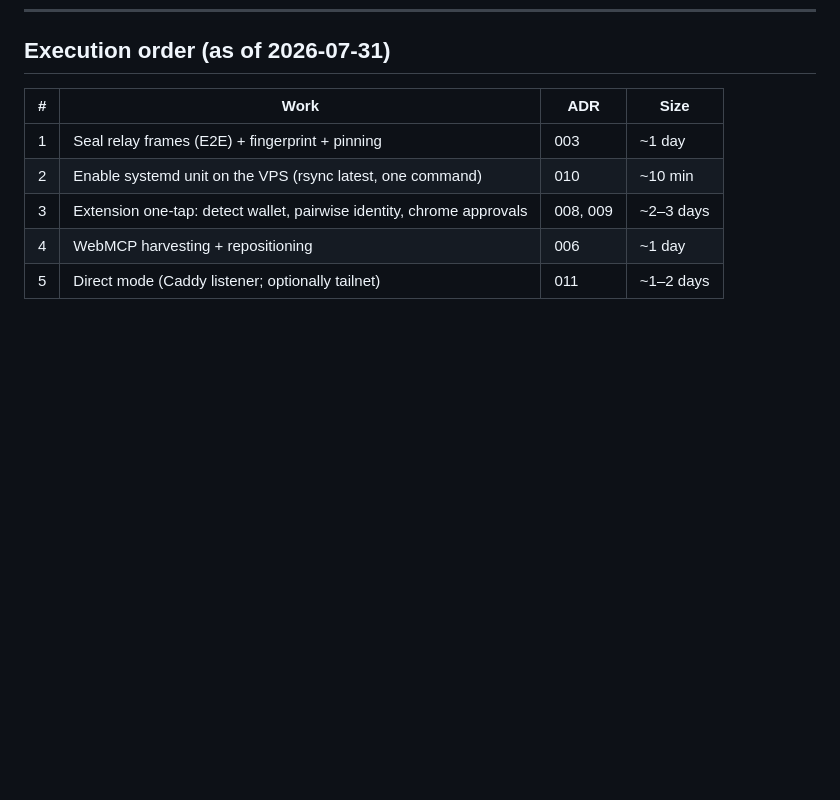
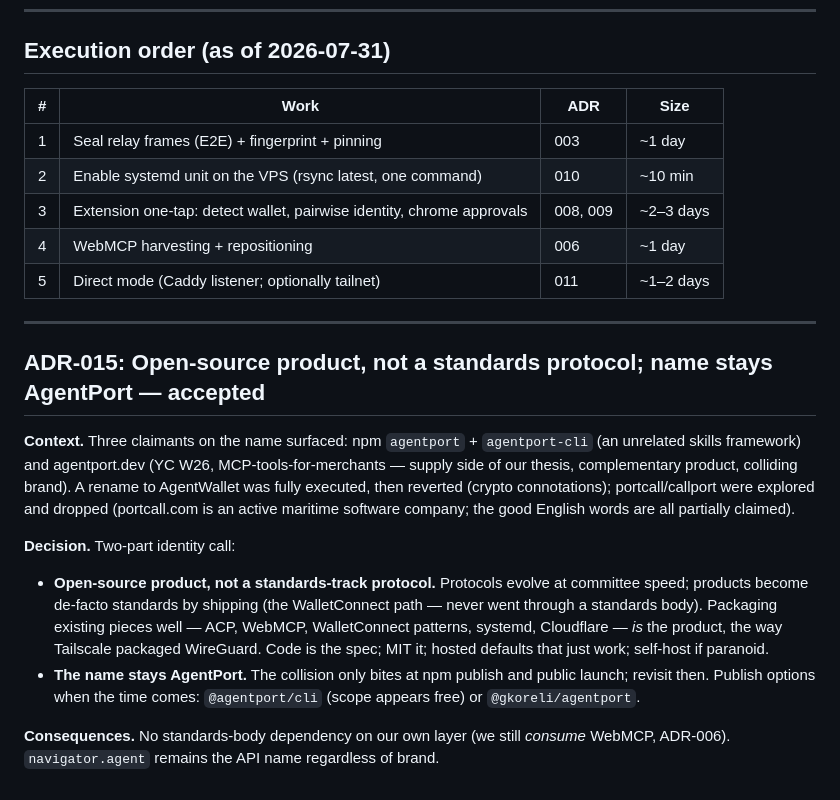
Before and after one commit to gkoreli/agentport, a Markdown page: docs/ADR.md, the part around the change. Rendered like a GitHub page; blank space fills up the shorter version.

Commit message:
docs: ADR-015 — open-source product identity, name stays AgentPort
Co-Authored-By: Claude Fable 5 <noreply@anthropic.com>

```diff
--- a/docs/ADR.md
+++ b/docs/ADR.md
@@ -330,3 +330,31 @@ Recorded so nobody mistakes silence for safety:
 | 3 | Extension one-tap: detect wallet, pairwise identity, chrome approvals | 008, 009 | ~2–3 days |
 | 4 | WebMCP harvesting + repositioning | 006 | ~1 day |
 | 5 | Direct mode (Caddy listener; optionally tailnet) | 011 | ~1–2 days |
+
+---
+
+## ADR-015: Open-source product, not a standards protocol; name stays AgentPort — accepted
+
+**Context.** Three claimants on the name surfaced: npm `agentport` +
+`agentport-cli` (an unrelated skills framework) and agentport.dev (YC W26,
+MCP-tools-for-merchants — supply side of our thesis, complementary product,
+colliding brand). A rename to AgentWallet was fully executed, then reverted
+(crypto connotations); portcall/callport were explored and dropped
+(portcall.com is an active maritime software company; the good English words
+are all partially claimed).
+
+**Decision.** Two-part identity call:
+
+- **Open-source product, not a standards-track protocol.** Protocols evolve at
+  committee speed; products become de-facto standards by shipping (the
+  WalletConnect path — never went through a standards body). Packaging
+  existing pieces well — ACP, WebMCP, WalletConnect patterns, systemd,
+  Cloudflare — *is* the product, the way Tailscale packaged WireGuard. Code is
+  the spec; MIT it; hosted defaults that just work; self-host if paranoid.
+- **The name stays AgentPort.** The collision only bites at npm publish and
+  public launch; revisit then. Publish options when the time comes:
+  `@agentport/cli` (scope appears free) or `@gkoreli/agentport`.
+
+**Consequences.** No standards-body dependency on our own layer (we still
+*consume* WebMCP, ADR-006). `navigator.agent` remains the API name regardless
+of brand.
```
